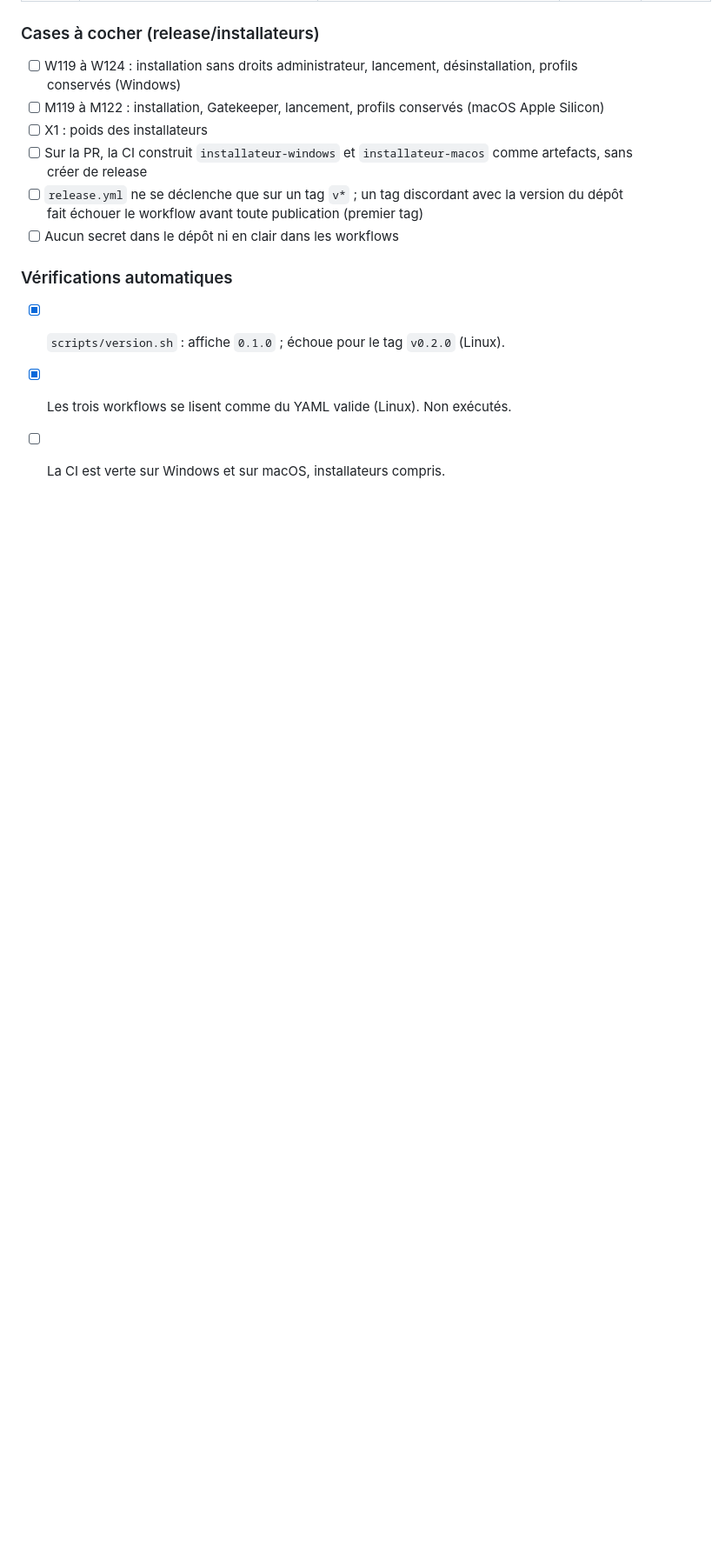
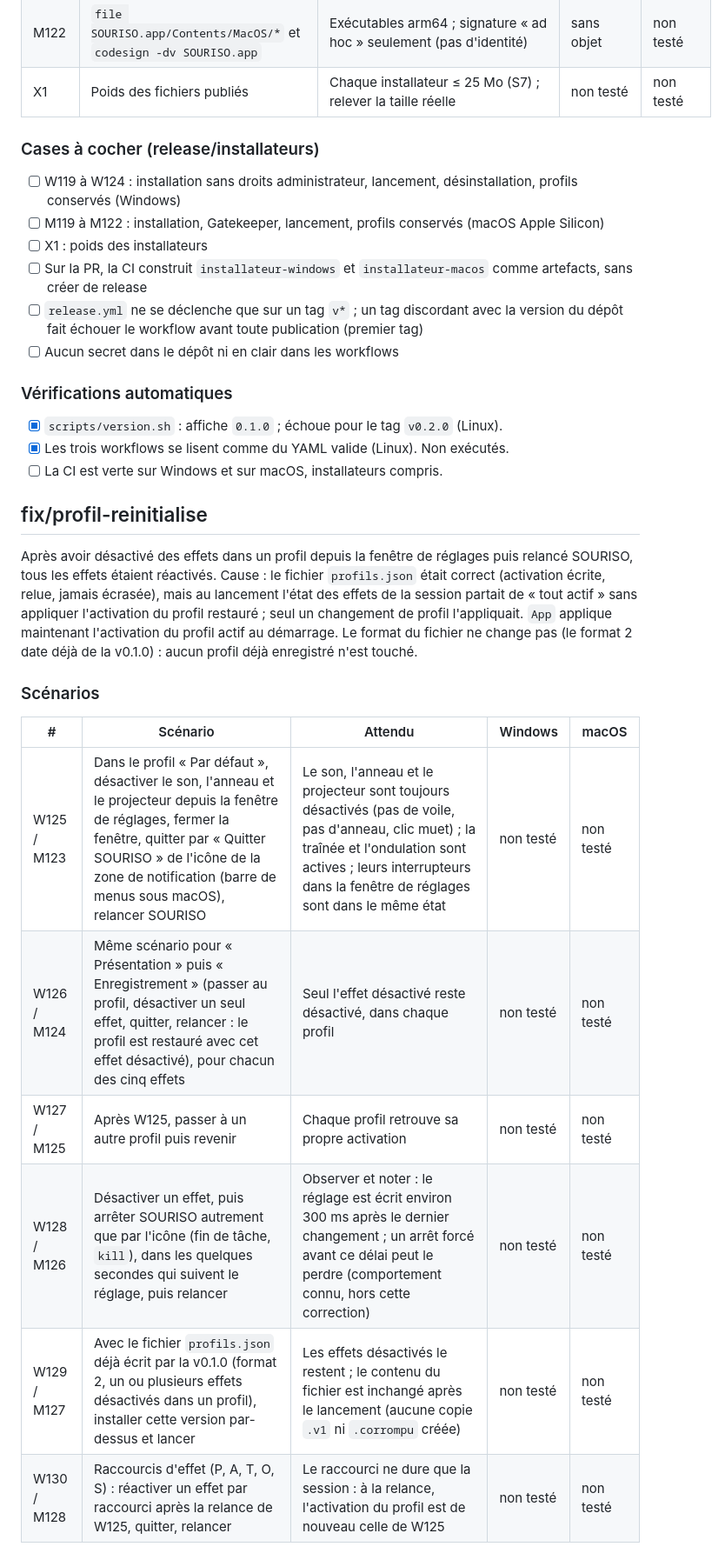
Before and after one commit to liambuild/SOURISO, a Markdown page: docs/RECETTE.md, the part around one of its changes. Shown at 87% size. GitHub-like rendering; blank space fills up the shorter version.

Commit message:
Documentation et recette : activation restaurée au démarrage (scénarios W125 à W130, M123 à M128)
Co-Authored-By: Claude Sonnet 5.5 <noreply@anthropic.com>

```diff
--- a/docs/RECETTE.md
+++ b/docs/RECETTE.md
@@ -652,3 +652,19 @@ Le workflow de release n'a pu être exécuté ni sous Linux ni sur la CI avant l
 - [x] `scripts/version.sh` : affiche `0.1.0` ; échoue pour le tag `v0.2.0` (Linux).
 - [x] Les trois workflows se lisent comme du YAML valide (Linux). Non exécutés.
 - [ ] La CI est verte sur Windows et sur macOS, installateurs compris.
+
+## fix/profil-reinitialise
+
+Après avoir désactivé des effets dans un profil depuis la fenêtre de réglages puis relancé SOURISO, tous les effets étaient réactivés. Cause : le fichier `profils.json` était correct (activation écrite, relue, jamais écrasée), mais au lancement l'état des effets de la session partait de « tout actif » sans appliquer l'activation du profil restauré ; seul un changement de profil l'appliquait. `App` applique maintenant l'activation du profil actif au démarrage. Le format du fichier ne change pas (le format 2 date déjà de la v0.1.0) : aucun profil déjà enregistré n'est touché.
+
+### Scénarios
+
+| # | Scénario | Attendu | Windows | macOS |
+|---|---|---|---|---|
+| W125 / M123 | Dans le profil « Par défaut », désactiver le son, l'anneau et le projecteur depuis la fenêtre de réglages, fermer la fenêtre, quitter par « Quitter SOURISO » de l'icône de la zone de notification (barre de menus sous macOS), relancer SOURISO | Le son, l'anneau et le projecteur sont toujours désactivés (pas de voile, pas d'anneau, clic muet) ; la traînée et l'ondulation sont actives ; leurs interrupteurs dans la fenêtre de réglages sont dans le même état | non testé | non testé |
+| W126 / M124 | Même scénario pour « Présentation » puis « Enregistrement » (passer au profil, désactiver un seul effet, quitter, relancer : le profil est restauré avec cet effet désactivé), pour chacun des cinq effets | Seul l'effet désactivé reste désactivé, dans chaque profil | non testé | non testé |
+| W127 / M125 | Après W125, passer à un autre profil puis revenir | Chaque profil retrouve sa propre activation | non testé | non testé |
+| W128 / M126 | Désactiver un effet, puis arrêter SOURISO autrement que par l'icône (fin de tâche, `kill`), dans les quelques secondes qui suivent le réglage, puis relancer | Observer et noter : le réglage est écrit environ 300 ms après le dernier changement ; un arrêt forcé avant ce délai peut le perdre (comportement connu, hors cette correction) | non testé | non testé |
+| W129 / M127 | Avec le fichier `profils.json` déjà écrit par la v0.1.0 (format 2, un ou plusieurs effets désactivés dans un profil), installer cette version par-dessus et lancer | Les effets désactivés le restent ; le contenu du fichier est inchangé après le lancement (aucune copie `.v1` ni `.corrompu` créée) | non testé | non testé |
+| W130 / M128 | Raccourcis d'effet (P, A, T, O, S) : réactiver un effet par raccourci après la relance de W125, quitter, relancer | Le raccourci ne dure que la session : à la relance, l'activation du profil est de nouveau celle de W125 | non testé | non testé |
+
```
Also changed, not shown: other parts of docs/RECETTE.md (+10 -0 lines), CLAUDE.md (+1 -1 lines), docs/ARCHITECTURE.md (+1 -1 lines).
